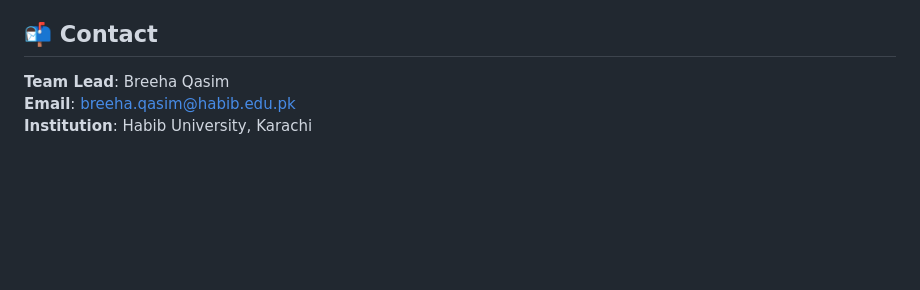
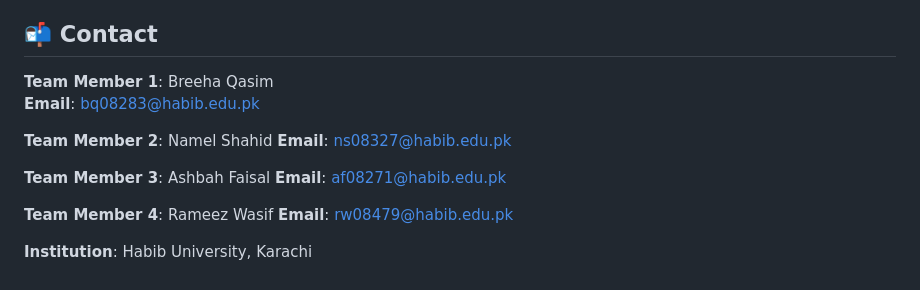
Before and after one commit to breehaqasim/GlowSense-Skincare-Beauty-Consultancy-Platform, a Markdown page: README.md, the part around the change. Drawn GitHub-style; blank space fills up the shorter version.

```diff
--- a/README.md
+++ b/README.md
@@ -164,6 +164,16 @@ Refer to Testing Strategy documentation for the complete test plan available in
 * [**Testing Strategy**](https://github.com/breehaqasim/GlowSense-Skincare-Beauty-Consultancy-Platform/blob/main/Documentations/Test%20Strategy.pdf)
 
 ## 📬 Contact
-**Team Lead**: Breeha Qasim
-**Email**: breeha.qasim@habib.edu.pk
+**Team Member 1**: Breeha Qasim
+**Email**: bq08283@habib.edu.pk
+
+**Team Member 2**: Namel Shahid
+**Email**: ns08327@habib.edu.pk
+
+**Team Member 3**: Ashbah Faisal
+**Email**: af08271@habib.edu.pk
+
+**Team Member 4**: Rameez Wasif
+**Email**: rw08479@habib.edu.pk
+
 **Institution**: Habib University, Karachi
```
